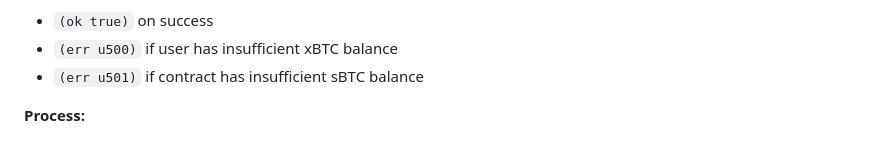
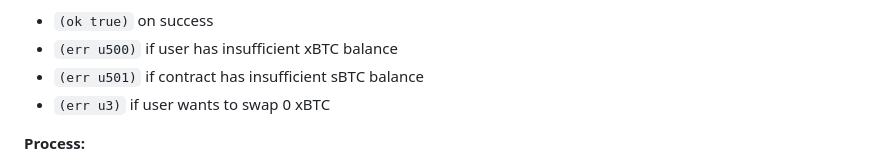
Before and after one commit to friedger/clarity-xbtc-sbtc, a Markdown page: README.md, the part around the change. Drawn GitHub-style.

Commit message:
chore: add more readme

```diff
--- a/README.md
+++ b/README.md
@@ -35,6 +35,7 @@ Swaps xBTC tokens for sBTC tokens at a 1:1 ratio.
 - `(ok true)` on success
 - `(err u500)` if user has insufficient xBTC balance
 - `(err u501)` if contract has insufficient sBTC balance
+- `(err u3)` if user wants to swap 0 xBTC
 
 **Process:**
 1. Checks user's xBTC balance is sufficient
```
